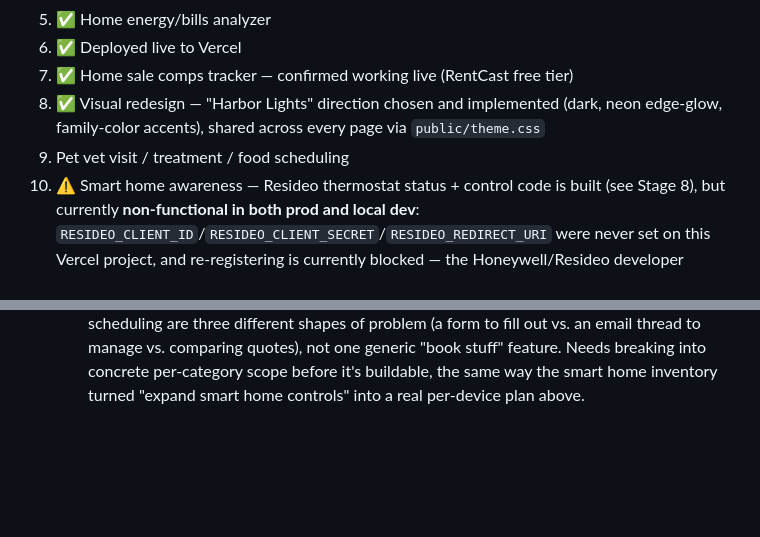
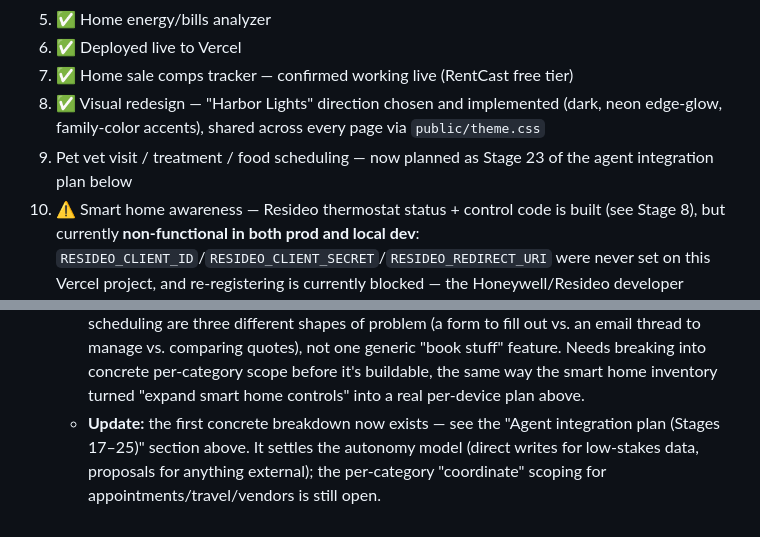
Before and after one commit to michaelstenson/Benny, a Markdown page: README.md, 2 parts joined by grey strips. GitHub-like rendering; blank space fills up the shorter version.

Commit message:
Add agent integration plan (Stages 17-25) to README roadmap
Co-Authored-By: Claude Opus 5.5 <noreply@anthropic.com>

```diff
--- a/README.md
+++ b/README.md
@@ -943,7 +943,7 @@ GitHub repo.
 6. ✅ Deployed live to Vercel
 7. ✅ Home sale comps tracker — confirmed working live (RentCast free tier)
 8. ✅ Visual redesign — "Harbor Lights" direction chosen and implemented (dark, neon edge-glow, family-color accents), shared across every page via `public/theme.css`
-9. Pet vet visit / treatment / food scheduling
+9. Pet vet visit / treatment / food scheduling — now planned as Stage 23 of the agent integration plan below
 10. ⚠️ Smart home awareness — Resideo thermostat status + control code is built (see Stage 8), but currently **non-functional in both prod and local dev**: `RESIDEO_CLIENT_ID`/`RESIDEO_CLIENT_SECRET`/`RESIDEO_REDIRECT_URI` were never set on this Vercel project, and re-registering is currently blocked — the Honeywell/Resideo developer account exists but won't send verification/password-reset emails and refuses fresh signup as "already taken." Try a different email address or network before giving up; may need Resideo support. PowerView shades bridge (Raspberry Pi + `powerview-bridge/`) also still needs the `npm run discover` verification step once the Pi is set up — and separately, the `powerview_shades` table it writes to doesn't actually exist in Supabase yet (see Stage 12's note).
 11. ✅ AI advice generator — calm, mindfulness-oriented guidance + a matching haiku, dancing penguin loading state (see Stage 9 above)
 12. ✅ Calendar ↔ chores digest — merged "Today" view on the homepage (see Stage 10 above)
@@ -1009,3 +1100,8 @@ notes for a fuller breakdown of steps/UX for each.
       concrete per-category scope before it's buildable, the same way the
       smart home inventory turned "expand smart home controls" into a
       real per-device plan above.
+    - **Update:** the first concrete breakdown now exists — see the
+      "Agent integration plan (Stages 17–25)" section above. It settles
+      the autonomy model (direct writes for low-stakes data, proposals
+      for anything external); the per-category "coordinate" scoping for
+      appointments/travel/vendors is still open.
```
Also changed, not shown: other parts of README.md (+91 -0 lines).
